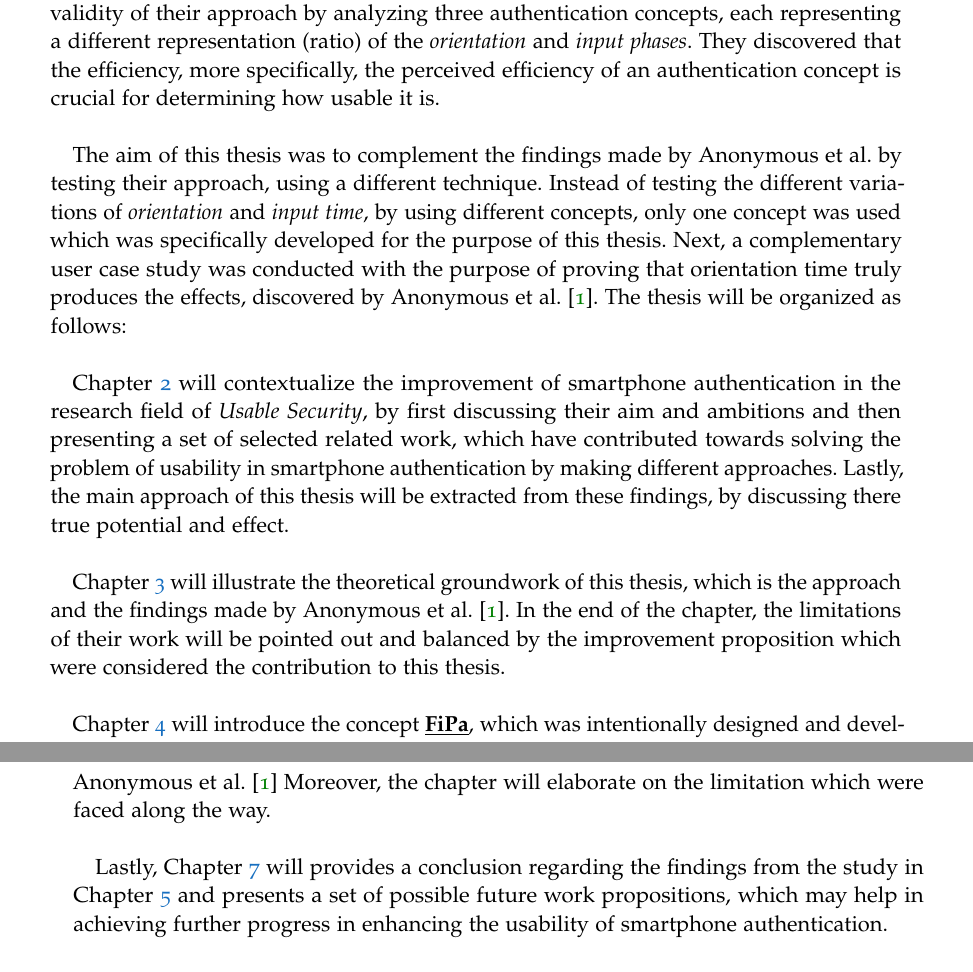
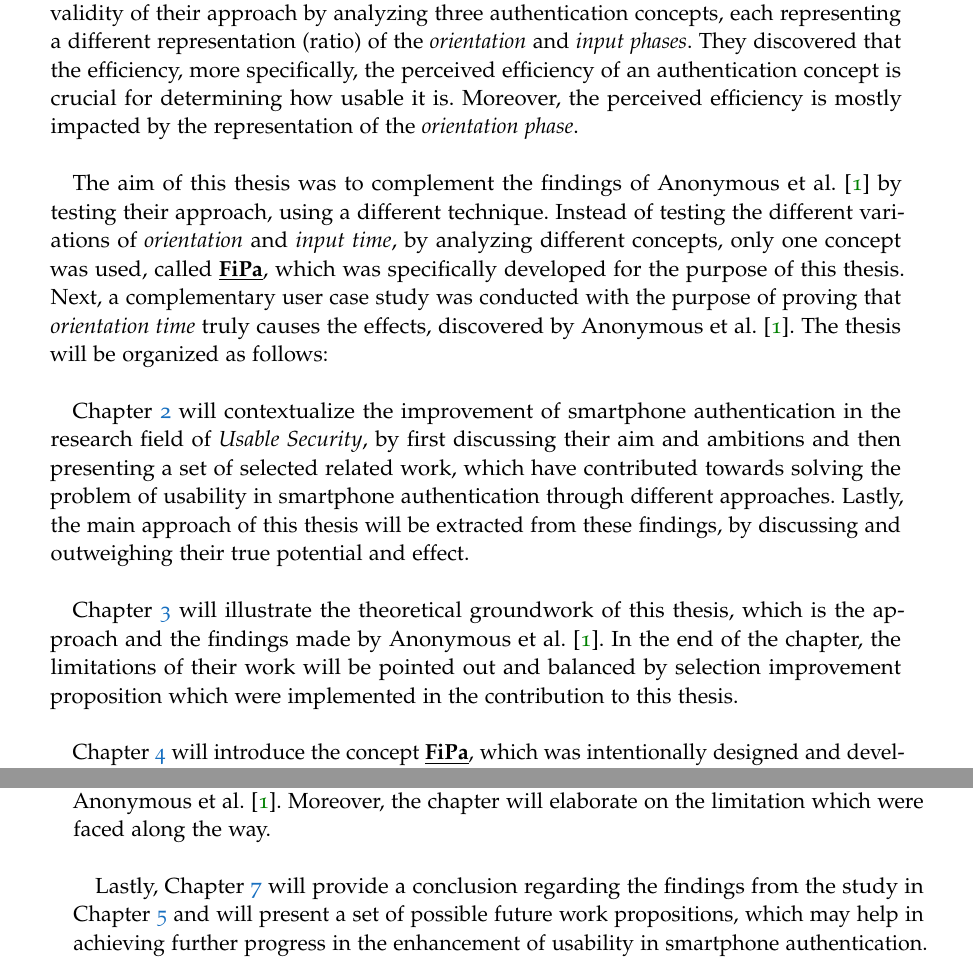
Before and after one commit to serinb/Bachelor-Thesis, a LaTeX thesis (2018_v1.0_Thesis.tex, which reads Chapters/Chapter01.tex): two parts of pages 11 and 12 of 66, joined at a grey line, cut so that both start at the same text. Compiled offline with pdfLaTeX.

Commit message:
Chapter 1 corrections made

```diff
--- a/Chapters/Chapter01.tex
+++ b/Chapters/Chapter01.tex
@@ -33,19 +33,19 @@ On the other hand, certain authentication mechanisms still lack in user-friendli
 \section{Thesis Aim and Outline}
 
 In previous studies, researchers evaluated an authentication concept's usability by solely measuring its \textit{input time}, meaning the time needed to enter a particular secret (e.g. password, pin, pattern) \cite{anonymous}.
-However, recent research has shown that there are more factors, other than \textit{input time}, that affect the usability of an authentication concept. The most effective factor has been found to be \textit{orientation time} which is the time that a user spends thinking about the input prior to entering it \cite{anonymous}. Anonymous et al. \cite{anonymous} made an effort to examine the effect of \textit{orientation} and many other factors more closely by redefining the structure of a general authentication process and by dividing it into multiple phases, including the \textit{orientation} and \textit{input phase}. Through a user case study, they tested the validity of their approach by analyzing three authentication concepts, each representing a different representation (ratio) of the \textit{orientation} and \textit{input phases}. They discovered that the efficiency, more specifically, the perceived efficiency of an authentication concept is crucial for determining how usable it is. \\
+However, recent research has shown that there are more factors, other than \textit{input time}, that affect the usability of an authentication concept. The most effective factor has been found to be \textit{orientation time} which is the time that a user spends thinking about the input prior to entering it \cite{anonymous}. Anonymous et al. \cite{anonymous} made an effort to examine the effect of \textit{orientation} and many other factors more closely by redefining the structure of a general authentication process and by dividing it into multiple phases, including the \textit{orientation} and \textit{input phase}. Through a user case study, they tested the validity of their approach by analyzing three authentication concepts, each representing a different representation (ratio) of the \textit{orientation} and \textit{input phases}. They discovered that the efficiency, more specifically, the perceived efficiency of an authentication concept is crucial for determining how usable it is. Moreover, the perceived efficiency is mostly impacted by the representation of the \textit{orientation phase}. \\
 
-The aim of this thesis was to complement the findings made by Anonymous et al. by testing their approach, using a different technique. Instead of testing the different variations of \textit{orientation} and \textit{input time}, by using different concepts, only one concept was used which was specifically developed for the purpose of this thesis. Next, a complementary user case study was conducted with the purpose of proving that orientation time truly produces the effects, discovered by Anonymous et al. \cite{anonymous}. The thesis will be organized as follows: \\
+The aim of this thesis was to complement the findings of Anonymous et al. \cite{anonymous} by testing their approach, using a different technique. Instead of testing the different variations of \textit{orientation} and \textit{input time}, by analyzing different concepts, only one concept was used, called \underline{\textbf{FiPa}}, which was specifically developed for the purpose of this thesis. Next, a complementary user case study was conducted with the purpose of proving that \textit{orientation time} truly causes the effects, discovered by Anonymous et al. \cite{anonymous}. The thesis will be organized as follows: \\
 
-Chapter \ref{ch:second} will contextualize the improvement of smartphone authentication in the research field of \textit{Usable Security}, by first discussing their aim and ambitions and then presenting a set of selected related work, which have contributed towards solving the problem of usability in smartphone authentication by making different approaches. Lastly, the main approach of this thesis will be extracted from these findings, by discussing there true potential and effect. \\
+Chapter \ref{ch:second} will contextualize the improvement of smartphone authentication in the research field of \textit{Usable Security}, by first discussing their aim and ambitions and then presenting a set of selected related work, which have contributed towards solving the problem of usability in smartphone authentication through different approaches. Lastly, the main approach of this thesis will be extracted from these findings, by discussing and outweighing their true potential and effect. \\
 
-Chapter \ref{ch:third} will illustrate the theoretical groundwork of this thesis, which is the approach and the findings made by Anonymous et al. \cite{anonymous}. In the end of the chapter, the limitations of their work will be pointed out and balanced by the improvement proposition which were considered the contribution to this thesis.\\
+Chapter \ref{ch:third} will illustrate the theoretical groundwork of this thesis, which is the approach and the findings made by Anonymous et al. \cite{anonymous}. In the end of the chapter, the limitations of their work will be pointed out and balanced by selection improvement proposition which were implemented in the contribution to this thesis.\\
 
-Chapter \ref{ch:forth} will introduce the concept \underline{\textbf{FiPa}}, which was intentionally designed and developed to serve as a tool in the user case study, presented in Chapter \ref{ch:fifth}. The development process involved the consideration of a series of HCI principles and it was constructed to follow the nature of a user-centered design approach. \\
+Chapter \ref{ch:forth} will introduce the concept \underline{\textbf{FiPa}}, which was intentionally designed and developed to serve as a tool in the user case study, presented in Chapter \ref{ch:fifth}. The development process involved the consideration of a series of HCI principles and was constructed to follow the nature of a user-centered design approach. \\
 
 Chapter \ref{ch:fifth} will present the user case study, which was conducted to validate the findings, presented in Chapter \ref{ch:third}.
 It thoroughly illustrates the design, procedure and results of the study.\\
 
-Chapter \ref{ch:sixth} will discuss the results of the study, presented in Chapter \ref{ch:fifth} and analyze whether the complementary contribution of this thesis truly evaluated the findings of Anonymous et al. \cite{anonymous} Moreover, the chapter will elaborate on the limitation which were faced along the way. \\
+Chapter \ref{ch:sixth} will discuss the results of the study, presented in Chapter \ref{ch:fifth} and will analyze whether the complementary contribution of this thesis truly evaluated the findings of Anonymous et al. \cite{anonymous}. Moreover, the chapter will elaborate on the limitation which were faced along the way. \\
 
-Lastly, Chapter \ref{ch:seventh} will provides a conclusion regarding the findings from the study in Chapter \ref{ch:fifth} and presents a set of possible future work propositions, which may help in achieving further progress in enhancing the usability of smartphone authentication.
+Lastly, Chapter \ref{ch:seventh} will provide a conclusion regarding the findings from the study in Chapter \ref{ch:fifth} and will present a set of possible future work propositions, which may help in achieving further progress in the enhancement of usability in smartphone authentication.
```
